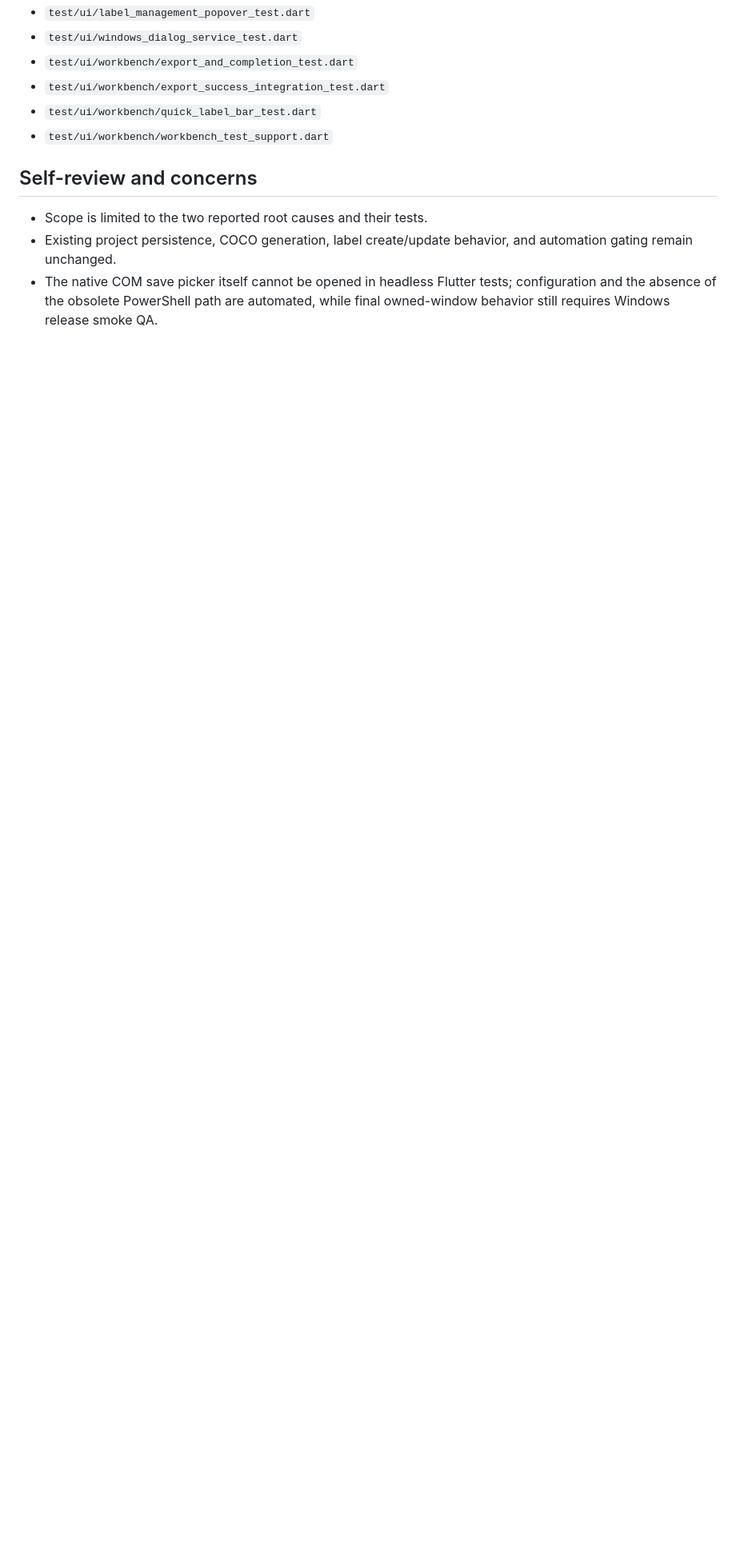
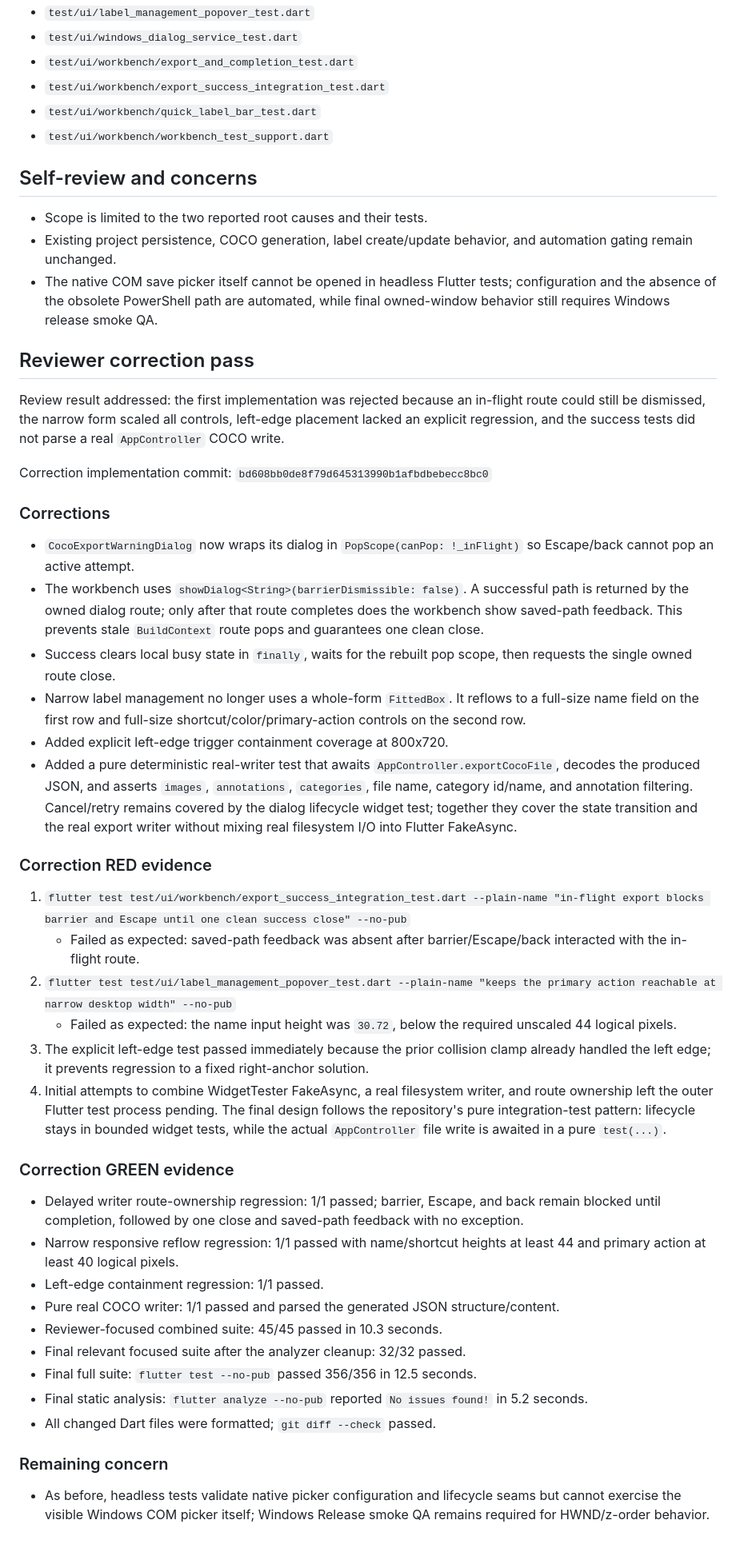
Before and after one commit to bix-dsjoo/bbox, a Markdown page: .superpowers/sdd/qa-fix-1-export-popover-report.md, the part around the change. Shown at 80% size. GitHub-like rendering; blank space fills up the shorter version.

Commit message:
docs: record QA fix 1 review corrections

```diff
--- a/.superpowers/sdd/qa-fix-1-export-popover-report.md
+++ b/.superpowers/sdd/qa-fix-1-export-popover-report.md
@@ -88,3 +88,43 @@ Implementation commit: `587e1fd` (`fix: make export flow recoverable and popover
 - Scope is limited to the two reported root causes and their tests.
 - Existing project persistence, COCO generation, label create/update behavior, and automation gating remain unchanged.
 - The native COM save picker itself cannot be opened in headless Flutter tests; configuration and the absence of the obsolete PowerShell path are automated, while final owned-window behavior still requires Windows release smoke QA.
+
+## Reviewer correction pass
+
+Review result addressed: the first implementation was rejected because an in-flight route could still be dismissed, the narrow form scaled all controls, left-edge placement lacked an explicit regression, and the success tests did not parse a real `AppController` COCO write.
+
+Correction implementation commit: `bd608bb0de8f79d645313990b1afbdbebecc8bc0`
+
+### Corrections
+
+- `CocoExportWarningDialog` now wraps its dialog in `PopScope(canPop: !_inFlight)` so Escape/back cannot pop an active attempt.
+- The workbench uses `showDialog<String>(barrierDismissible: false)`. A successful path is returned by the owned dialog route; only after that route completes does the workbench show saved-path feedback. This prevents stale `BuildContext` route pops and guarantees one clean close.
+- Success clears local busy state in `finally`, waits for the rebuilt pop scope, then requests the single owned route close.
+- Narrow label management no longer uses a whole-form `FittedBox`. It reflows to a full-size name field on the first row and full-size shortcut/color/primary-action controls on the second row.
+- Added explicit left-edge trigger containment coverage at 800x720.
+- Added a pure deterministic real-writer test that awaits `AppController.exportCocoFile`, decodes the produced JSON, and asserts `images`, `annotations`, `categories`, file name, category id/name, and annotation filtering. Cancel/retry remains covered by the dialog lifecycle widget test; together they cover the state transition and the real export writer without mixing real filesystem I/O into Flutter FakeAsync.
+
+### Correction RED evidence
+
+1. `flutter test test/ui/workbench/export_success_integration_test.dart --plain-name "in-flight export blocks barrier and Escape until one clean success close" --no-pub`
+   - Failed as expected: saved-path feedback was absent after barrier/Escape/back interacted with the in-flight route.
+2. `flutter test test/ui/label_management_popover_test.dart --plain-name "keeps the primary action reachable at narrow desktop width" --no-pub`
+   - Failed as expected: the name input height was `30.72`, below the required unscaled 44 logical pixels.
+3. The explicit left-edge test passed immediately because the prior collision clamp already handled the left edge; it prevents regression to a fixed right-anchor solution.
+4. Initial attempts to combine WidgetTester FakeAsync, a real filesystem writer, and route ownership left the outer Flutter test process pending. The final design follows the repository's pure integration-test pattern: lifecycle stays in bounded widget tests, while the actual `AppController` file write is awaited in a pure `test(...)`.
+
+### Correction GREEN evidence
+
+- Delayed writer route-ownership regression: 1/1 passed; barrier, Escape, and back remain blocked until completion, followed by one close and saved-path feedback with no exception.
+- Narrow responsive reflow regression: 1/1 passed with name/shortcut heights at least 44 and primary action at least 40 logical pixels.
+- Left-edge containment regression: 1/1 passed.
+- Pure real COCO writer: 1/1 passed and parsed the generated JSON structure/content.
+- Reviewer-focused combined suite: 45/45 passed in 10.3 seconds.
+- Final relevant focused suite after the analyzer cleanup: 32/32 passed.
+- Final full suite: `flutter test --no-pub` passed 356/356 in 12.5 seconds.
+- Final static analysis: `flutter analyze --no-pub` reported `No issues found!` in 5.2 seconds.
+- All changed Dart files were formatted; `git diff --check` passed.
+
+### Remaining concern
+
+- As before, headless tests validate native picker configuration and lifecycle seams but cannot exercise the visible Windows COM picker itself; Windows Release smoke QA remains required for HWND/z-order behavior.
```
